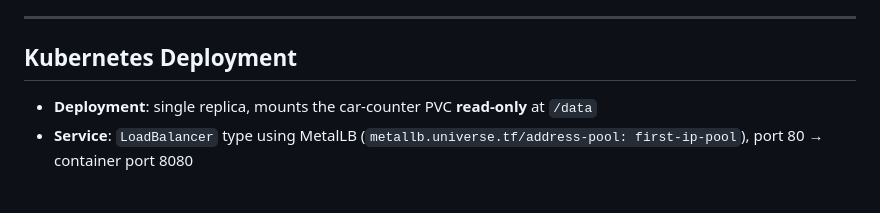
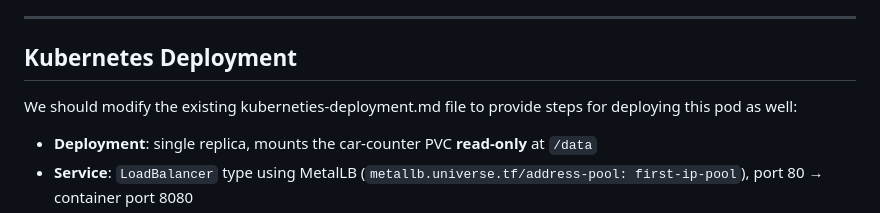
Before and after one commit to ghormann/car-counter, a Markdown page: docs/frontend_requirements.md, the part around the change. Rendered like a GitHub page; blank space fills up the shorter version.

Commit message:
updated frontend requirements

```diff
--- a/docs/frontend_requirements.md
+++ b/docs/frontend_requirements.md
@@ -139,6 +139,8 @@ The existing `.github/workflows/docker-build-push.yml` workflow should be update
 
 ## Kubernetes Deployment
 
+We should modify the existing kuberneties-deployment.md file to provide steps for deploying this pod as well:
+
 - **Deployment**: single replica, mounts the car-counter PVC **read-only** at `/data`
 - **Service**: `LoadBalancer` type using MetalLB (`metallb.universe.tf/address-pool: first-ip-pool`), port 80 → container port 8080
 - Resource limits:
```
